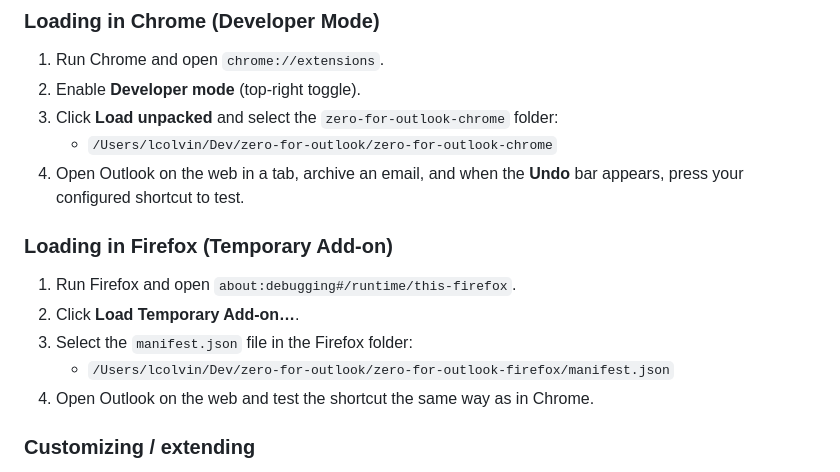
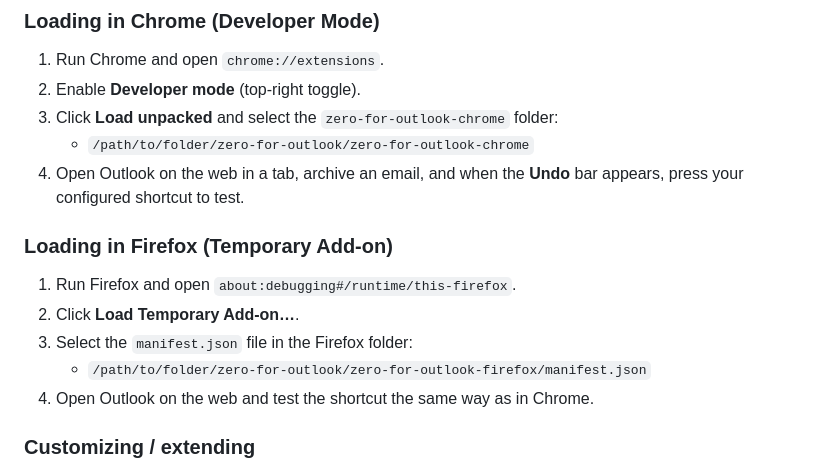
Before and after one commit to lucolvin/zero-for-outlook, a Markdown page: README.md, the part around the change. Rendered like a GitHub page.

Commit message:
update harcoded file path in readme

```diff
--- a/README.md
+++ b/README.md
@@ -47,7 +47,7 @@ The same code structure is duplicated for both the Chrome and Firefox versions o
 1. Run Chrome and open `chrome://extensions`.
 2. Enable **Developer mode** (top-right toggle).
 3. Click **Load unpacked** and select the `zero-for-outlook-chrome` folder:
-   - `/Users/lcolvin/Dev/zero-for-outlook/zero-for-outlook-chrome`
+   - `/path/to/folder/zero-for-outlook/zero-for-outlook-chrome`
 4. Open Outlook on the web in a tab, archive an email, and when the **Undo** bar appears, press your configured shortcut to test.
 
 ### Loading in Firefox (Temporary Add-on)
@@ -55,7 +55,7 @@ The same code structure is duplicated for both the Chrome and Firefox versions o
 1. Run Firefox and open `about:debugging#/runtime/this-firefox`.
 2. Click **Load Temporary Add-on…**.
 3. Select the `manifest.json` file in the Firefox folder:
-   - `/Users/lcolvin/Dev/zero-for-outlook/zero-for-outlook-firefox/manifest.json`
+   - `/path/to/folder/zero-for-outlook/zero-for-outlook-firefox/manifest.json`
 4. Open Outlook on the web and test the shortcut the same way as in Chrome.
 
 ### Customizing / extending
```
